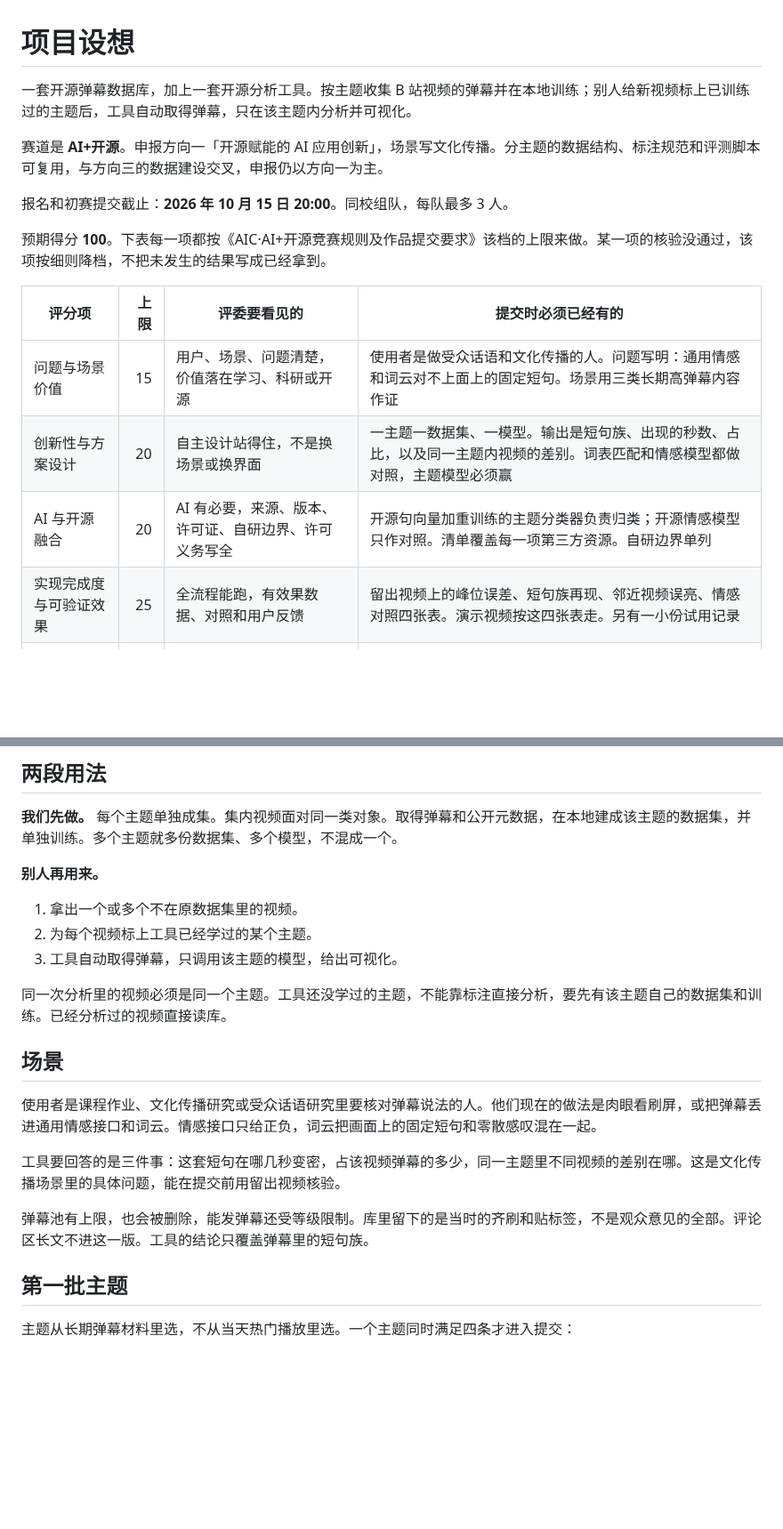
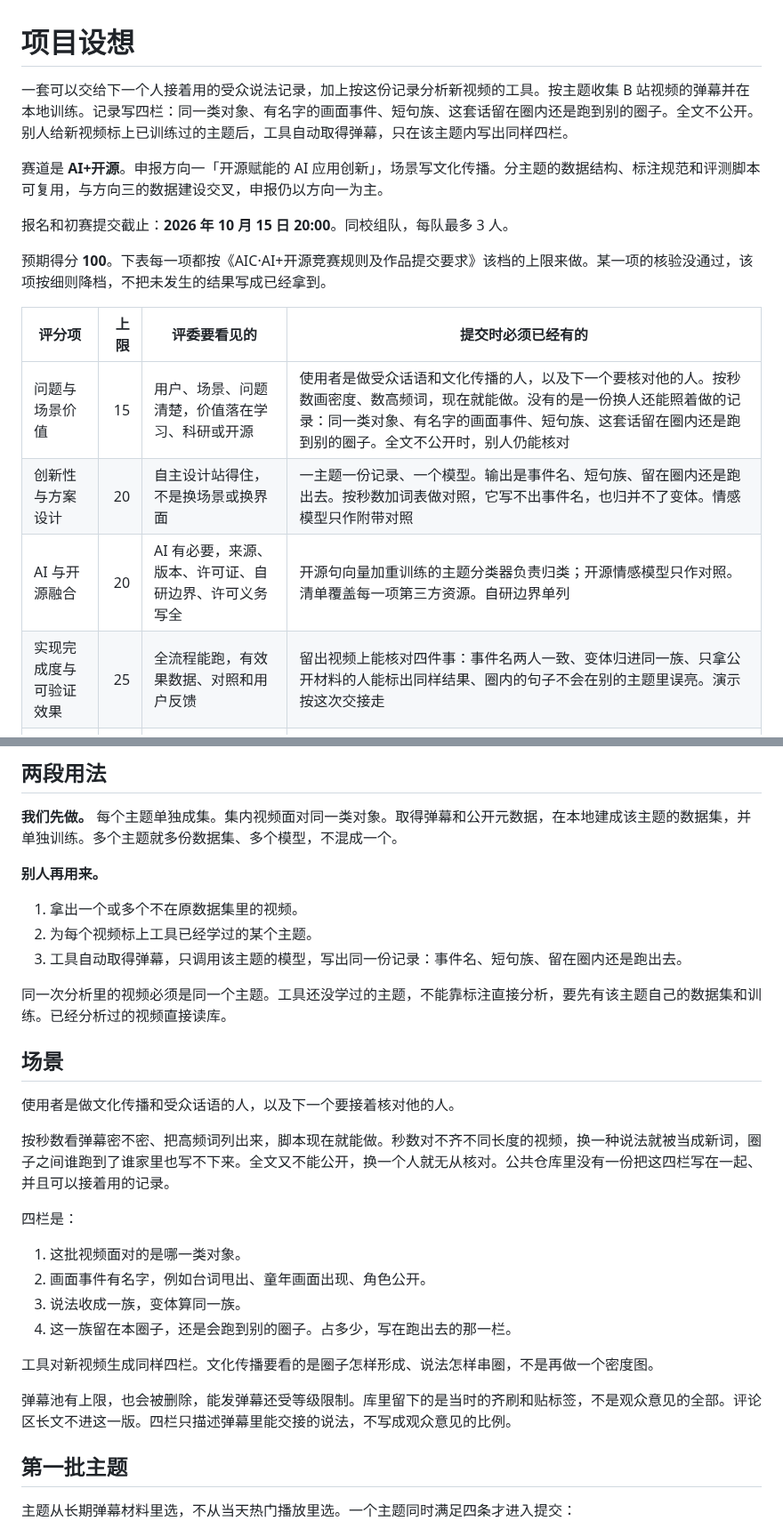
Before and after one commit to DireSabbath/aicomp-2026-tracks, a Markdown page: 项目设想.md, 2 parts joined by grey strips. Shown at 89% size. Drawn GitHub-style; blank space fills up the shorter version.

```diff
--- a/项目设想.md
+++ b/项目设想.md
@@ -1,6 +1,6 @@
 # 项目设想
 
-一套开源弹幕数据库，加上一套开源分析工具。按主题收集 B 站视频的弹幕并在本地训练；别人给新视频标上已训练过的主题后，工具自动取得弹幕，只在该主题内分析并可视化。
+一套可以交给下一个人接着用的受众说法记录，加上按这份记录分析新视频的工具。按主题收集 B 站视频的弹幕并在本地训练。记录写四栏：同一类对象、有名字的画面事件、短句族、这套话留在圈内还是跑到别的圈子。全文不公开。别人给新视频标上已训练过的主题后，工具自动取得弹幕，只在该主题内写出同样四栏。
 
 赛道是 **AI+开源**。申报方向一「开源赋能的 AI 应用创新」，场景写文化传播。分主题的数据结构、标注规范和评测脚本可复用，与方向三的数据建设交叉，申报仍以方向一为主。
 
@@ -10,10 +10,10 @@
 
 | 评分项 | 上限 | 评委要看见的 | 提交时必须已经有的 |
 | --- | ---: | --- | --- |
-| 问题与场景价值 | 15 | 用户、场景、问题清楚，价值落在学习、科研或开源 | 使用者是做受众话语和文化传播的人。问题写明：通用情感和词云对不上面上的固定短句。场景用三类长期高弹幕内容作证 |
-| 创新性与方案设计 | 20 | 自主设计站得住，不是换场景或换界面 | 一主题一数据集、一模型。输出是短句族、出现的秒数、占比，以及同一主题内视频的差别。词表匹配和情感模型都做对照，主题模型必须赢 |
+| 问题与场景价值 | 15 | 用户、场景、问题清楚，价值落在学习、科研或开源 | 使用者是做受众话语和文化传播的人，以及下一个要核对他的人。按秒数画密度、数高频词，现在就能做。没有的是一份换人还能照着做的记录：同一类对象、有名字的画面事件、短句族、这套话留在圈内还是跑到别的圈子。全文不公开时，别人仍能核对 |
+| 创新性与方案设计 | 20 | 自主设计站得住，不是换场景或换界面 | 一主题一份记录、一个模型。输出是事件名、短句族、留在圈内还是跑出去。按秒数加词表做对照，它写不出事件名，也归并不了变体。情感模型只作附带对照 |
 | AI 与开源融合 | 20 | AI 有必要，来源、版本、许可证、自研边界、许可义务写全 | 开源句向量加重训练的主题分类器负责归类；开源情感模型只作对照。清单覆盖每一项第三方资源。自研边界单列 |
-| 实现完成度与可验证效果 | 25 | 全流程能跑，有效果数据、对照和用户反馈 | 留出视频上的峰位误差、短句族再现、邻近视频误亮、情感对照四张表。演示视频按这四张表走。另有一小份试用记录 |
+| 实现完成度与可验证效果 | 25 | 全流程能跑，有效果数据、对照和用户反馈 | 留出视频上能核对四件事：事件名两人一致、变体归进同一族、只拿公开材料的人能标出同样结果、圈内的句子不会在别的主题里误亮。演示按这次交接走 |
 | 开放成果与复用价值 | 15 | 权利边界清楚，别人能装、能复现、能接着做 | 代码、标注规范、评测脚本、安装说明、维护计划公开。全量弹幕原文不进仓库。公开样本只含有权再分发的内容 |
 | 材料规范与表达 | 5 | 材料齐、匿名、说得清团队做了什么 | 简介不超过 300 字，技术报告不超过 15 页，演示 3–5 分钟，清单、成果链接、匿名版 PPT 和报告一并提交 |
 
@@ -27,17 +27,26 @@
 
 1. 拿出一个或多个不在原数据集里的视频。
 2. 为每个视频标上工具已经学过的某个主题。
-3. 工具自动取得弹幕，只调用该主题的模型，给出可视化。
+3. 工具自动取得弹幕，只调用该主题的模型，写出同一份记录：事件名、短句族、留在圈内还是跑出去。
 
 同一次分析里的视频必须是同一个主题。工具还没学过的主题，不能靠标注直接分析，要先有该主题自己的数据集和训练。已经分析过的视频直接读库。
 
 ## 场景
 
-使用者是课程作业、文化传播研究或受众话语研究里要核对弹幕说法的人。他们现在的做法是肉眼看刷屏，或把弹幕丢进通用情感接口和词云。情感接口只给正负，词云把画面上的固定短句和零散感叹混在一起。
+使用者是做文化传播和受众话语的人，以及下一个要接着核对他的人。
 
-工具要回答的是三件事：这套短句在哪几秒变密，占该视频弹幕的多少，同一主题里不同视频的差别在哪。这是文化传播场景里的具体问题，能在提交前用留出视频核验。
+按秒数看弹幕密不密、把高频词列出来，脚本现在就能做。秒数对不齐不同长度的视频，换一种说法就被当成新词，圈子之间谁跑到了谁家里也写不下来。全文又不能公开，换一个人就无从核对。公共仓库里没有一份把这四栏写在一起、并且可以接着用的记录。
 
-弹幕池有上限，也会被删除，能发弹幕还受等级限制。库里留下的是当时的齐刷和贴标签，不是观众意见的全部。评论区长文不进这一版。工具的结论只覆盖弹幕里的短句族。
+四栏是：
+
+1. 这批视频面对的是哪一类对象。
+2. 画面事件有名字，例如台词甩出、童年画面出现、角色公开。
+3. 说法收成一族，变体算同一族。
+4. 这一族留在本圈子，还是会跑到别的圈子。占多少，写在跑出去的那一栏。
+
+工具对新视频生成同样四栏。文化传播要看的是圈子怎样形成、说法怎样串圈，不是再做一个密度图。
+
+弹幕池有上限，也会被删除，能发弹幕还受等级限制。库里留下的是当时的齐刷和贴标签，不是观众意见的全部。评论区长文不进这一版。四栏只描述弹幕里能交接的说法，不写成观众意见的比例。
 
 ## 第一批主题
 
```
Also changed, not shown: other parts of 项目设想.md (+22 -20 lines).
